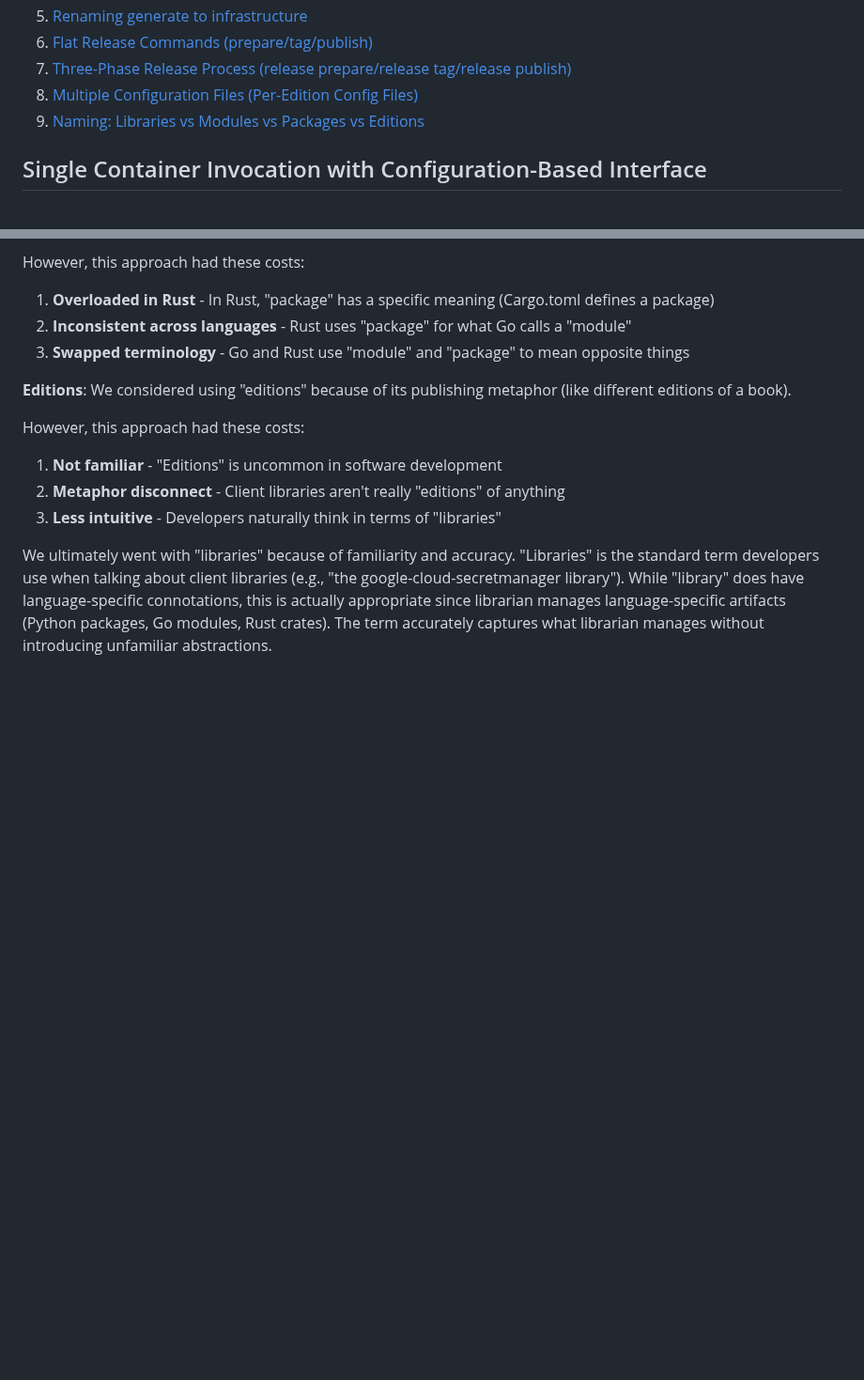
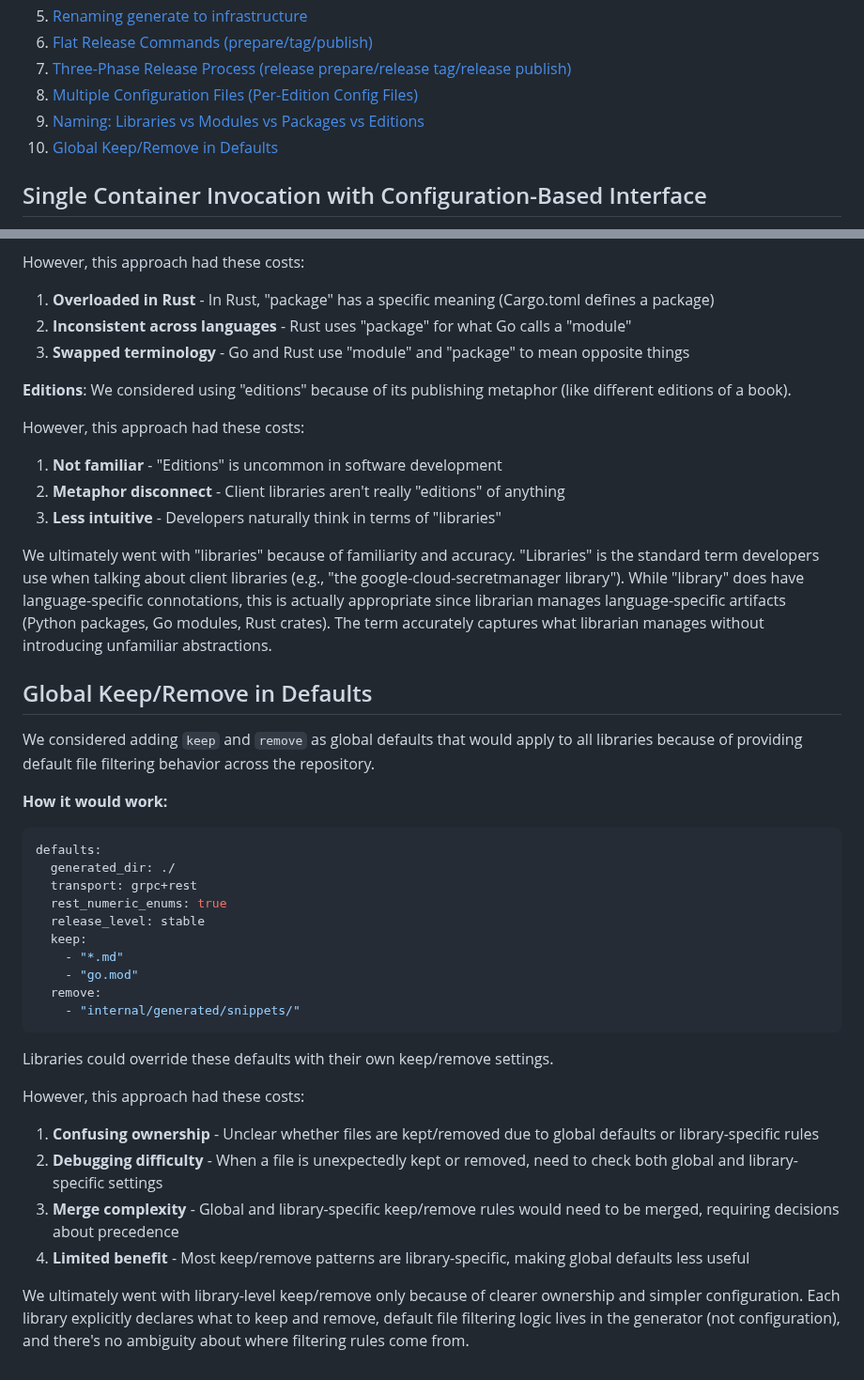
Before and after one commit to julieqiu/librarianx, a Markdown page: doc/alternatives-considered.md, 2 parts joined by grey strips. Shown at 94% size. Drawn GitHub-style; blank space fills up the shorter version.

Commit message:
doc: alternative of global keep/remove

````diff
--- a/doc/alternatives-considered.md
+++ b/doc/alternatives-considered.md
@@ -13,6 +13,7 @@ This document describes alternative designs that were considered for the Librari
 7. [Three-Phase Release Process (release prepare/release tag/release publish)](#three-phase-release-process-release-preparerelease-tagrelease-publish)
 8. [Multiple Configuration Files (Per-Edition Config Files)](#multiple-configuration-files-per-edition-config-files)
 9. [Naming: Libraries vs Modules vs Packages vs Editions](#naming-libraries-vs-modules-vs-packages-vs-editions)
+10. [Global Keep/Remove in Defaults](#global-keepremove-in-defaults)
 
 ## Single Container Invocation with Configuration-Based Interface
 
@@ -202,3 +203,33 @@ However, this approach had these costs:
 3. **Less intuitive** - Developers naturally think in terms of "libraries"
 
 We ultimately went with "libraries" because of familiarity and accuracy. "Libraries" is the standard term developers use when talking about client libraries (e.g., "the google-cloud-secretmanager library"). While "library" does have language-specific connotations, this is actually appropriate since librarian manages language-specific artifacts (Python packages, Go modules, Rust crates). The term accurately captures what librarian manages without introducing unfamiliar abstractions.
+
+## Global Keep/Remove in Defaults
+
+We considered adding `keep` and `remove` as global defaults that would apply to all libraries because of providing default file filtering behavior across the repository.
+
+**How it would work:**
+
+```yaml
+defaults:
+  generated_dir: ./
+  transport: grpc+rest
+  rest_numeric_enums: true
+  release_level: stable
+  keep:
+    - "*.md"
+    - "go.mod"
+  remove:
+    - "internal/generated/snippets/"
+```
+
+Libraries could override these defaults with their own keep/remove settings.
+
+However, this approach had these costs:
+
+1. **Confusing ownership** - Unclear whether files are kept/removed due to global defaults or library-specific rules
+2. **Debugging difficulty** - When a file is unexpectedly kept or removed, need to check both global and library-specific settings
+3. **Merge complexity** - Global and library-specific keep/remove rules would need to be merged, requiring decisions about precedence
+4. **Limited benefit** - Most keep/remove patterns are library-specific, making global defaults less useful
+
+We ultimately went with library-level keep/remove only because of clearer ownership and simpler configuration. Each library explicitly declares what to keep and remove, default file filtering logic lives in the generator (not configuration), and there's no ambiguity about where filtering rules come from.
````
